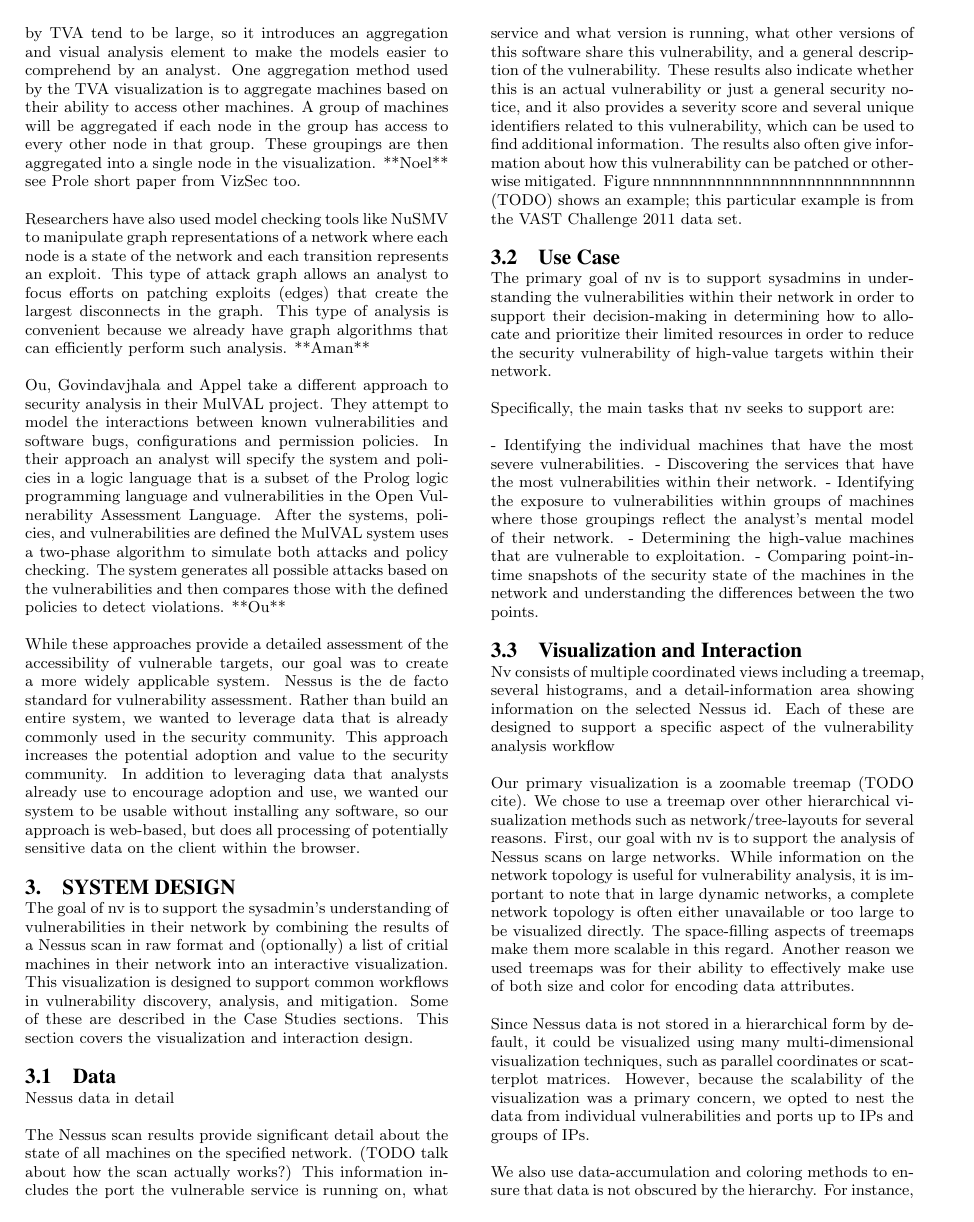
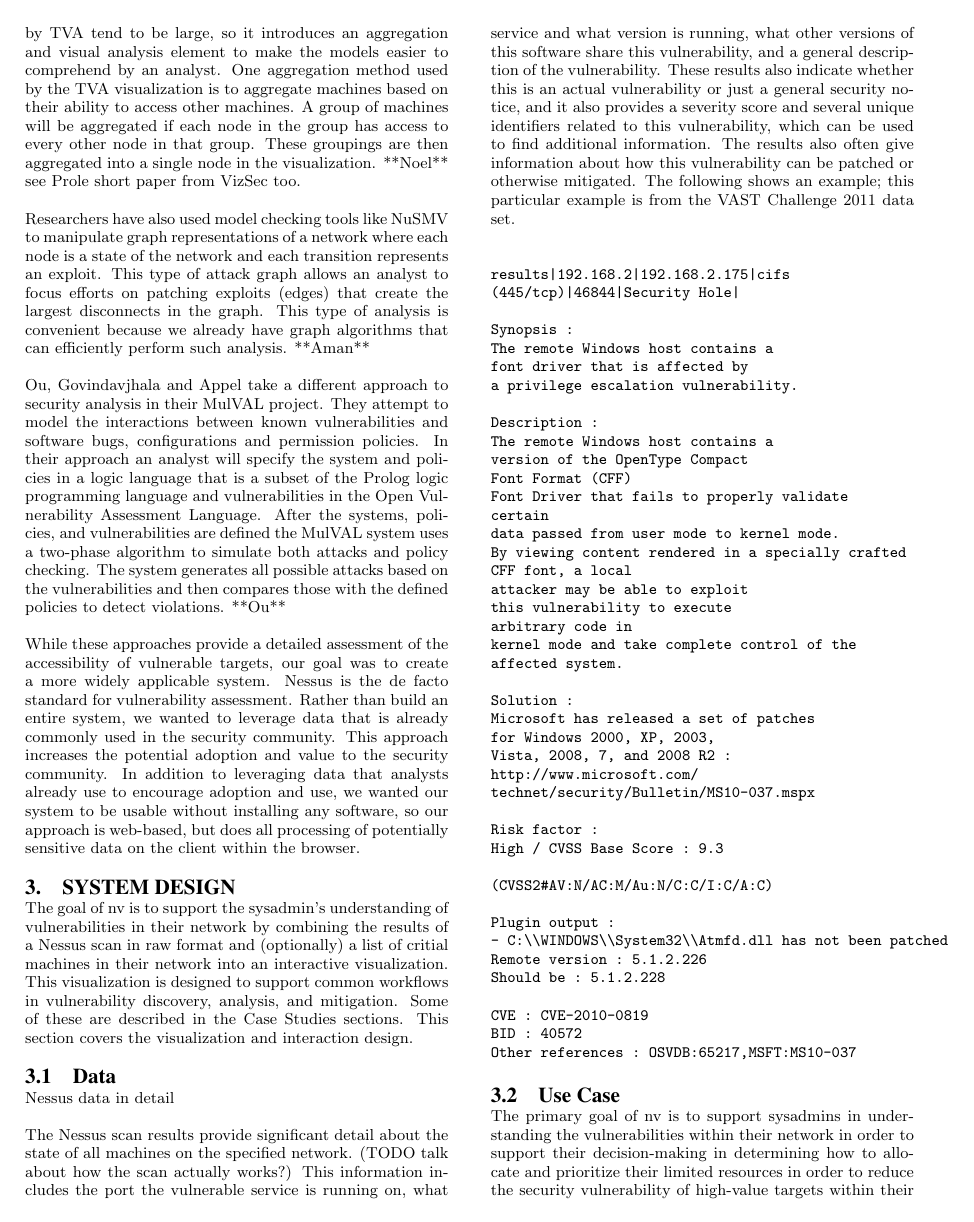
Before and after one commit to ornl-sava/nv, a LaTeX paper (paper/tex/sigproc-sp.tex): page 2 of 6. Compiled offline with pdfLaTeX.

Commit message:
misc changes

```diff
--- a/paper/tex/sigproc-sp.tex
+++ b/paper/tex/sigproc-sp.tex
@@ -112,10 +112,53 @@ Nessus data in detail
 The Nessus scan results provide significant detail about the state of all machines on the specified network.
 (TODO talk about how the scan actually works?) This information includes the port the vulnerable service is running on, what service and what version is running, what other versions of this software share this vulnerability, and a general description of the vulnerability.
 These results also indicate whether this is an actual vulnerability or just a general security notice, and it also provides a severity score and several unique identifiers related to this vulnerability, which can be used to find additional information.
-The results also often give information about how this vulnerability can be patched or otherwise mitigated.
-Figure nnnnnnnnnnnnnnnnnnnnnnnnnnnnn (TODO) shows an example; this particular example is from the VAST Challenge 2011 data set.
+The results also often give information about how this vulnerability can be patched or otherwise mitigated. The following shows an example; this particular example is from the VAST Challenge 2011 data set.
 
-%results|192.168.2|192.168.2.175|cifs (445/tcp)|46844|Security Hole|Synopsis :\n\nThe remote Windows host contains a font driver that is affected by\na privilege escalation vulnerability.\n\nDescription :\n\nThe remote Windows host contains a version of the OpenType Compact\nFont Format (CFF) Font Driver that fails to properly validate certain\ndata passed from user mode to kernel mode.\n\nBy viewing content rendered in a specially crafted CFF font, a local\nattacker may be able to exploit this vulnerability to execute \narbitrary code in kernel mode and take complete control of the \naffected system.\n\nSolution :\n\nMicrosoft has released a set of patches for Windows 2000, XP, 2003,\nVista, 2008, 7, and 2008 R2 :\n\nhttp://www.microsoft.com/technet/security/Bulletin/MS10-037.mspx\n\nRisk factor :\n\nHigh / CVSS Base Score : 9.3\n(CVSS2#AV:N/AC:M/Au:N/C:C/I:C/A:C)\n\n\nPlugin output :\n- C:\\WINDOWS\\System32\\Atmfd.dll has not been patched\n    Remote version : 5.1.2.226\n    Should be : 5.1.2.228\n\n\n\nCVE : CVE-2010-0819\nBID : 40572\nOther references : OSVDB:65217,MSFT:MS10-037\n
+\begin{verbatim}
+results|192.168.2|192.168.2.175|cifs
+(445/tcp)|46844|Security Hole|
+
+Synopsis :
+The remote Windows host contains a
+font driver that is affected by
+a privilege escalation vulnerability.
+
+Description :
+The remote Windows host contains a
+version of the OpenType Compact
+Font Format (CFF)
+Font Driver that fails to properly validate
+certain
+data passed from user mode to kernel mode.
+By viewing content rendered in a specially crafted
+CFF font, a local
+attacker may be able to exploit
+this vulnerability to execute
+arbitrary code in
+kernel mode and take complete control of the
+affected system.
+
+Solution :
+Microsoft has released a set of patches
+for Windows 2000, XP, 2003,
+Vista, 2008, 7, and 2008 R2 :
+http://www.microsoft.com/
+technet/security/Bulletin/MS10-037.mspx
+
+Risk factor :
+High / CVSS Base Score : 9.3
+
+(CVSS2#AV:N/AC:M/Au:N/C:C/I:C/A:C)
+
+Plugin output :
+- C:\\WINDOWS\\System32\\Atmfd.dll has not been patched
+Remote version : 5.1.2.226
+Should be : 5.1.2.228
+
+CVE : CVE-2010-0819
+BID : 40572
+Other references : OSVDB:65217,MSFT:MS10-037
+\end{verbatim}
 
 
 %it would be great if the use case section, see below for my edits, was
```
Also changed, not shown: paper/tex/sigproc-sp.pdf, paper/tex/sigproc-sp.tex (4 more changed lines), 2 other files.
